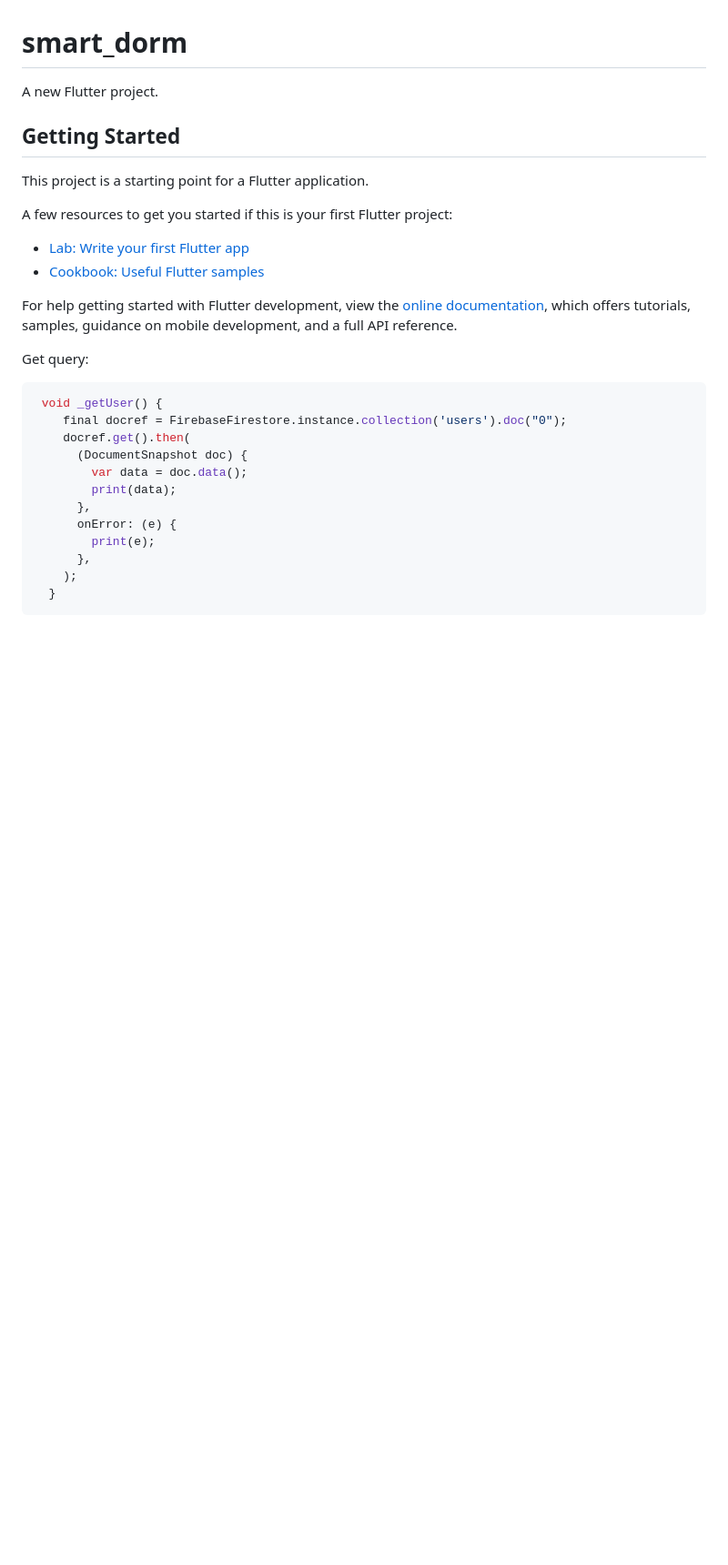
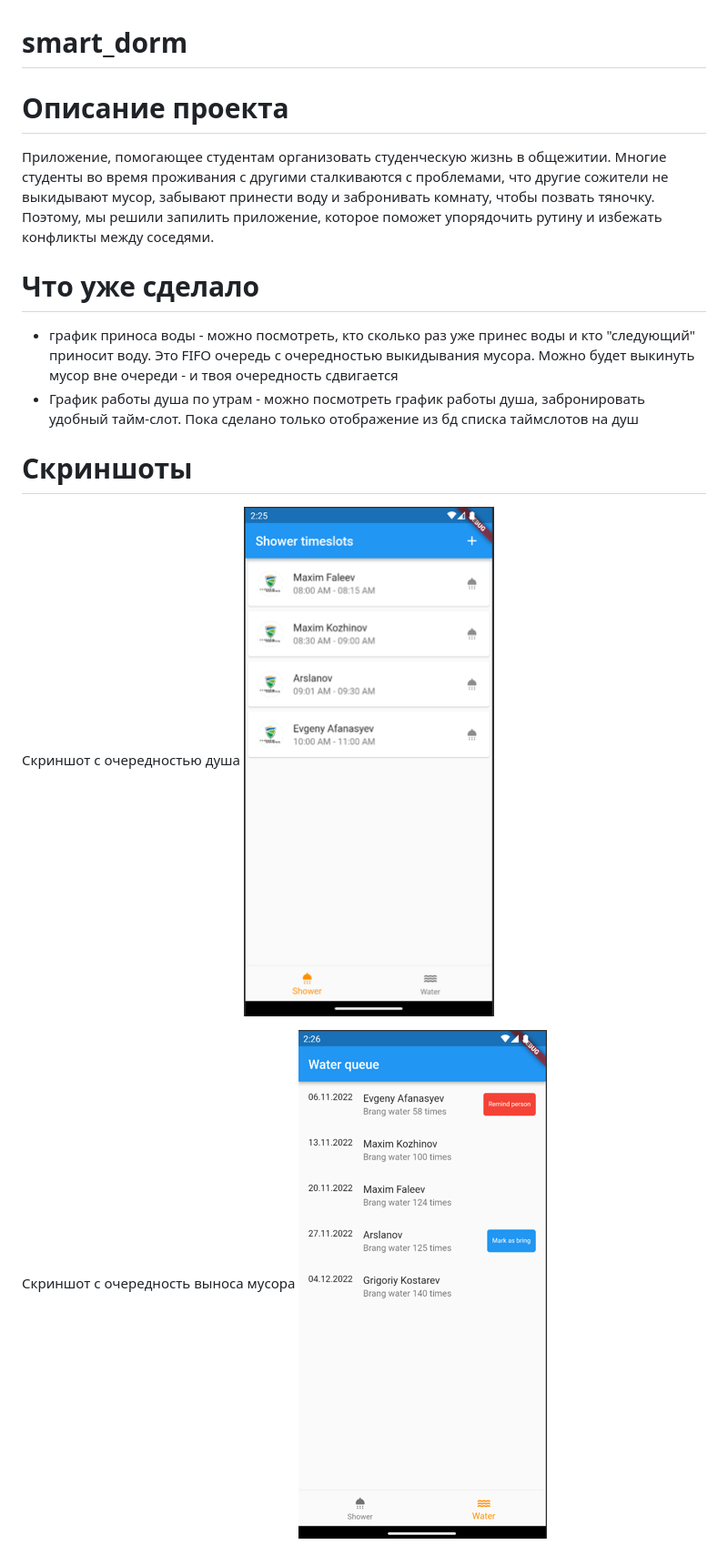
Before and after one commit to PovestkiNetAFlutterYest/smart_dorm, a Markdown page: README.md, the part around the change. Shown: that part at 91% size. GitHub-like rendering; pictures changed too: figures/img.png (added), figures/img_1.png (added); blank space fills up the shorter version.

Commit message:
+ readme

````diff
--- a/README.md
+++ b/README.md
@@ -1,33 +1,25 @@
 # smart_dorm
 
-A new Flutter project.
+# Описание проекта
 
-## Getting Started
+Приложение, помогающее студентам организовать студенческую жизнь в общежитии. Многие студенты во
+время проживания с другими сталкиваются с проблемами, что другие сожители не выкидывают мусор,
+забывают принести воду и забронивать комнату, чтобы позвать тяночку. Поэтому, мы решили запилить
+приложение, которое поможет упорядочить рутину и избежать конфликты между соседями.
 
-This project is a starting point for a Flutter application.
+# Что уже сделало
 
-A few resources to get you started if this is your first Flutter project:
+- график приноса воды - можно посмотреть, кто сколько раз уже принес воды и кто "следующий" приносит
+  воду. Это FIFO очередь с очередностью выкидывания мусора. Можно будет выкинуть мусор вне очереди -
+  и твоя очередность сдвигается
+- График работы душа по утрам - можно посмотреть график работы душа, забронировать удобный
+  тайм-слот. Пока сделано только отображение из бд списка таймслотов на душ
 
-- [Lab: Write your first Flutter app](https://docs.flutter.dev/get-started/codelab)
-- [Cookbook: Useful Flutter samples](https://docs.flutter.dev/cookbook)
+# Скриншоты
 
-For help getting started with Flutter development, view the
-[online documentation](https://docs.flutter.dev/), which offers tutorials,
-samples, guidance on mobile development, and a full API reference.
+Скриншот с очередностью душа
+![image1](figures/img.png)
 
 
-Get query:
-```dart
- void _getUser() {
-    final docref = FirebaseFirestore.instance.collection('users').doc("0");
-    docref.get().then(
-      (DocumentSnapshot doc) {
-        var data = doc.data();
-        print(data);
-      },
-      onError: (e) {
-        print(e);
-      },
-    );
-  }
-```
+Скриншот с очередность выноса мусора
+![image 2](figures/img_1.png)
````
